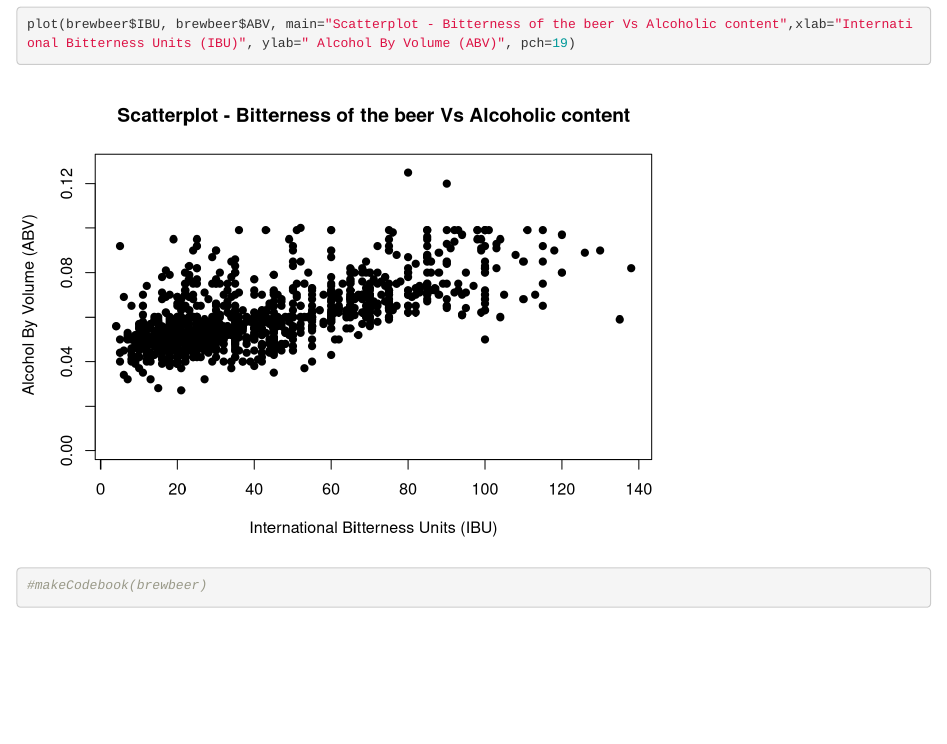
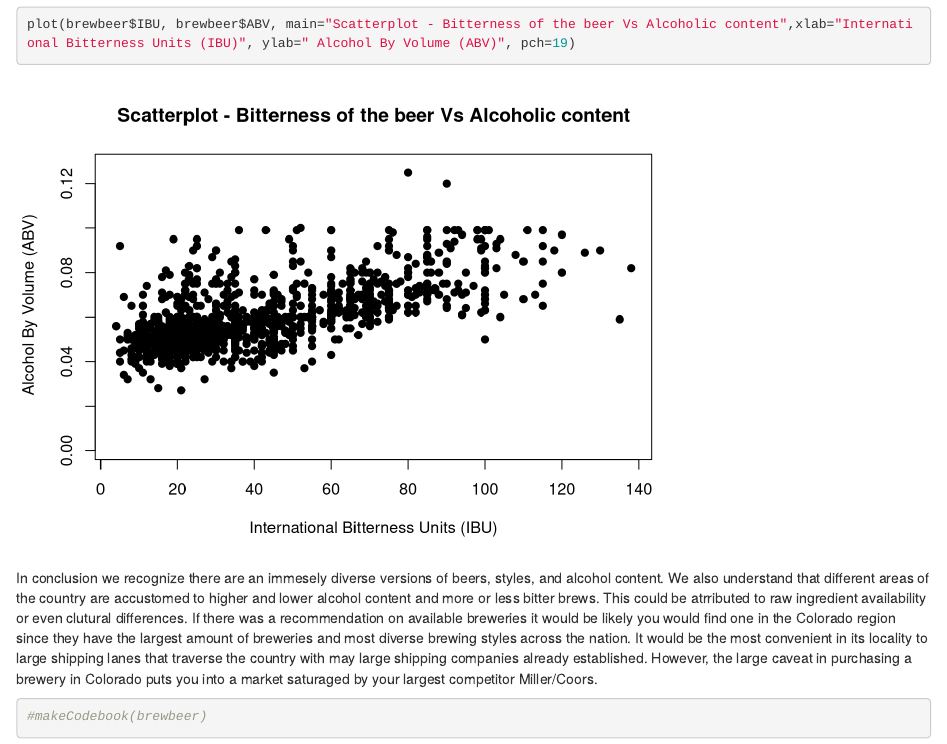
Before and after one commit to ubergeekin/MSDS6306_CaseStudy1, an R Markdown document (Case_Study1.Rmd): the page in a window 1100 px wide, from 8530 px down. Rendered offline with R 4.5, knitr and Pandoc, with nearby package versions.

Commit message:
Conclusion complete

````diff
--- a/Case_Study1.Rmd
+++ b/Case_Study1.Rmd
@@ -134,6 +134,7 @@ Table 10 : Scatter plot of the relationship between bitterness and alcohol yield
 plot(brewbeer$IBU, brewbeer$ABV, main="Scatterplot - Bitterness of the beer Vs Alcoholic content",xlab="International Bitterness Units (IBU)", ylab=" Alcohol By Volume (ABV)", pch=19)
 ```
 
+In conclusion we recognize there are an immesely diverse versions of beers, styles, and alcohol content. We also understand that different areas of the country are accustomed to higher and lower alcohol content and more or less bitter brews. This could be atrributed to raw ingredient availability or even clutural differences. If there was a recommendation on available breweries it would be likely you would find one in the Colorado region since they have the largest amount of breweries and most diverse brewing styles across the nation. It would be the most convenient in its locality to large shipping lanes that traverse the country with may large shipping companies already established. However, the large caveat in purchasing a brewery in Colorado puts you into a market saturaged by your largest competitor Miller/Coors.
 
 
 ```{r}
````
